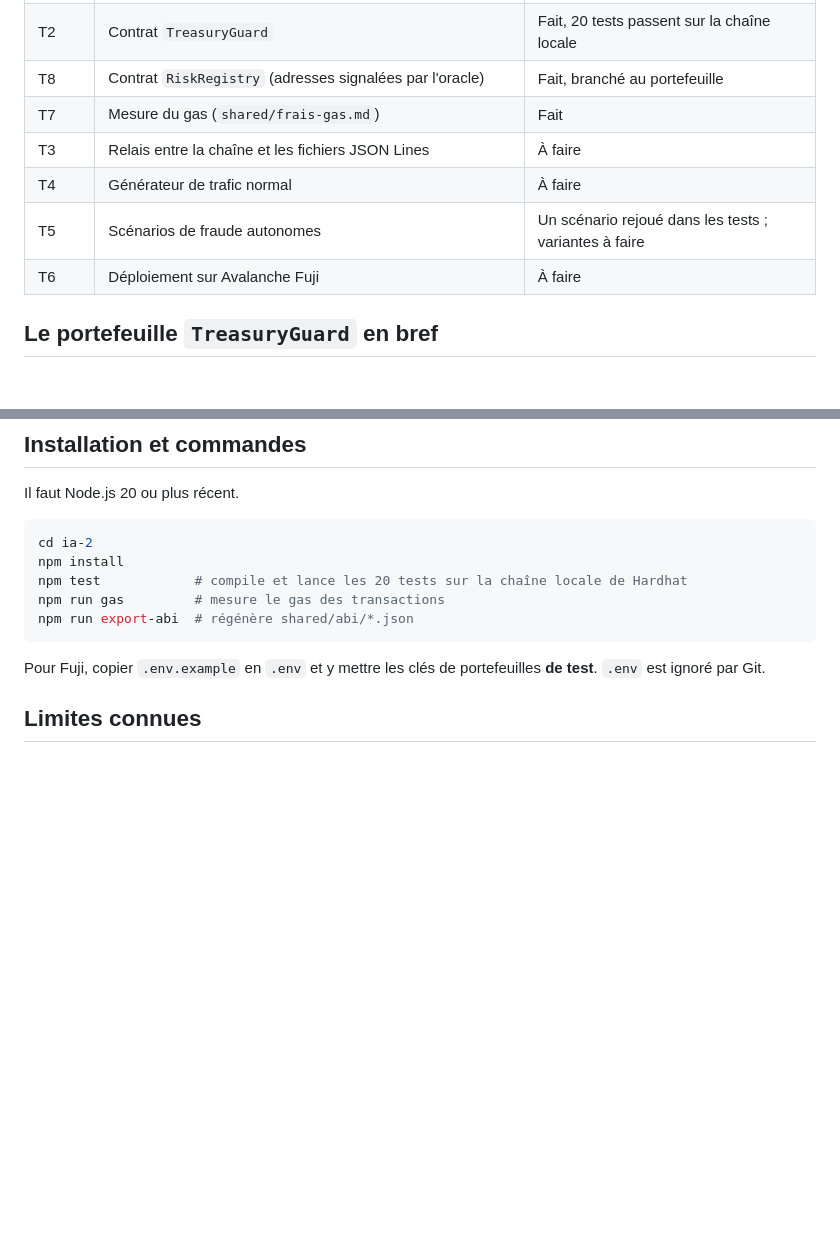
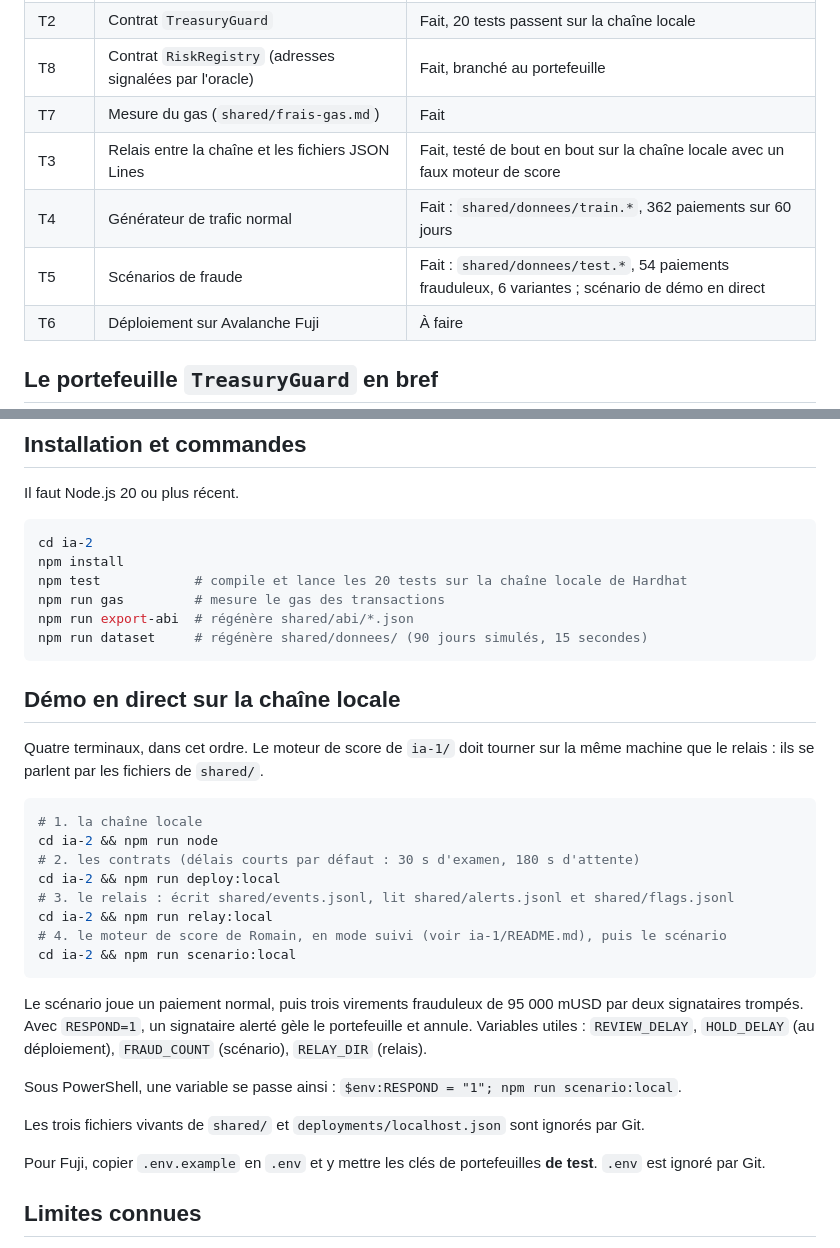
Before and after one commit to veryromain/hackathon-ia-cyber-romain-timeo, a Markdown page: ia-2/README.md, 2 parts joined by grey strips. GitHub-like rendering; blank space fills up the shorter version.

Commit message:
[ia-2] T3 : relais chaîne <-> fichiers, déploiement local, scénario de démo
Testé de bout en bout sur la chaîne locale avec un faux moteur de score.

Co-Authored-By: Claude Opus 5.5 <noreply@anthropic.com>

````diff
--- a/ia-2/README.md
+++ b/ia-2/README.md
@@ -10,9 +10,9 @@ Partie de Timéo dans le projet « Breaker » (voir `PLAN.md` et `SUIVI.md`) : l
 | T2 | Contrat `TreasuryGuard` | Fait, 20 tests passent sur la chaîne locale |
 | T8 | Contrat `RiskRegistry` (adresses signalées par l'oracle) | Fait, branché au portefeuille |
 | T7 | Mesure du gas (`shared/frais-gas.md`) | Fait |
-| T3 | Relais entre la chaîne et les fichiers JSON Lines | À faire |
-| T4 | Générateur de trafic normal | À faire |
-| T5 | Scénarios de fraude autonomes | Un scénario rejoué dans les tests ; variantes à faire |
+| T3 | Relais entre la chaîne et les fichiers JSON Lines | Fait, testé de bout en bout sur la chaîne locale avec un faux moteur de score |
+| T4 | Générateur de trafic normal | Fait : `shared/donnees/train.*`, 362 paiements sur 60 jours |
+| T5 | Scénarios de fraude | Fait : `shared/donnees/test.*`, 54 paiements frauduleux, 6 variantes ; scénario de démo en direct |
 | T6 | Déploiement sur Avalanche Fuji | À faire |
 
 ## Le portefeuille `TreasuryGuard` en bref
@@ -60,7 +60,29 @@ npm install
 npm test            # compile et lance les 20 tests sur la chaîne locale de Hardhat
 npm run gas         # mesure le gas des transactions
 npm run export-abi  # régénère shared/abi/*.json
+npm run dataset     # régénère shared/donnees/ (90 jours simulés, 15 secondes)
 ```
+
+## Démo en direct sur la chaîne locale
+
+Quatre terminaux, dans cet ordre. Le moteur de score de `ia-1/` doit tourner sur la même machine que le relais : ils se parlent par les fichiers de `shared/`.
+
+```bash
+# 1. la chaîne locale
+cd ia-2 && npm run node
+# 2. les contrats (délais courts par défaut : 30 s d'examen, 180 s d'attente)
+cd ia-2 && npm run deploy:local
+# 3. le relais : écrit shared/events.jsonl, lit shared/alerts.jsonl et shared/flags.jsonl
+cd ia-2 && npm run relay:local
+# 4. le moteur de score de Romain, en mode suivi (voir ia-1/README.md), puis le scénario
+cd ia-2 && npm run scenario:local
+```
+
+Le scénario joue un paiement normal, puis trois virements frauduleux de 95 000 mUSD par deux signataires trompés. Avec `RESPOND=1`, un signataire alerté gèle le portefeuille et annule. Variables utiles : `REVIEW_DELAY`, `HOLD_DELAY` (au déploiement), `FRAUD_COUNT` (scénario), `RELAY_DIR` (relais).
+
+Sous PowerShell, une variable se passe ainsi : `$env:RESPOND = "1"; npm run scenario:local`.
+
+Les trois fichiers vivants de `shared/` et `deployments/localhost.json` sont ignorés par Git.
 
 Pour Fuji, copier `.env.example` en `.env` et y mettre les clés de portefeuilles **de test**. `.env` est ignoré par Git.
 
````
Also changed, not shown: JOURNAL.md (+11 -0 lines), SUIVI.md (+2 -2 lines).
